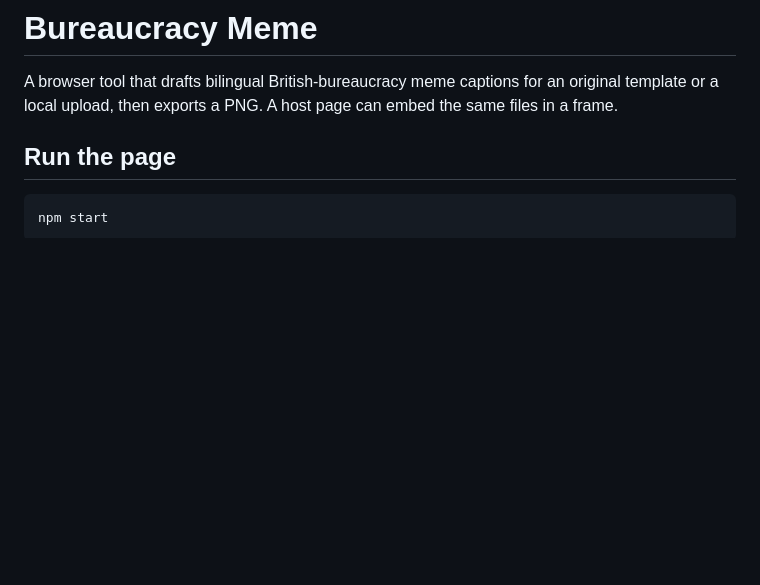
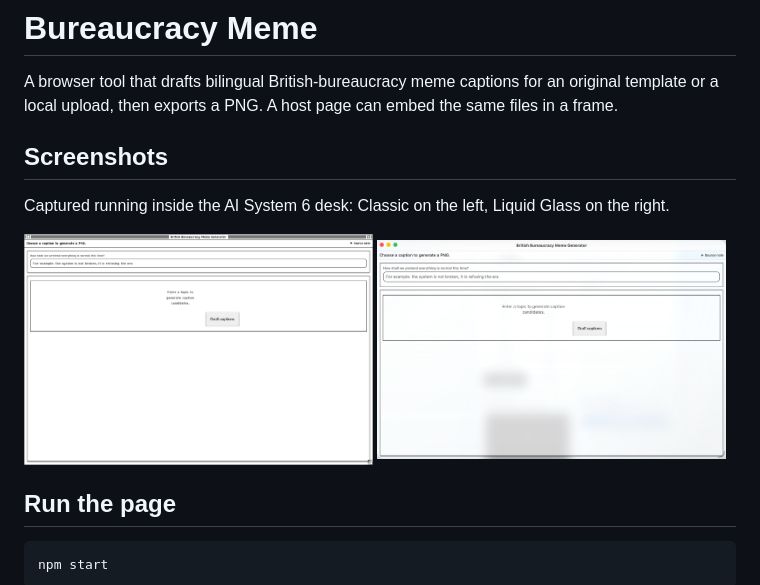
Before and after one commit to surfine/bureaucracy-meme, a Markdown page: README.md, the part around the change. Drawn GitHub-style; pictures changed too: screenshots/bureaucracyMeme-classic.png (added), screenshots/bureaucracyMeme-liquid-glass.png (added); blank space fills up the shorter version.

Commit message:
README: screenshots running in the AI System 6 desk (Classic and Liquid Glass)

```diff
--- a/README.md
+++ b/README.md
@@ -3,6 +3,12 @@
 A browser tool that drafts bilingual British-bureaucracy meme captions for an
 original template or a local upload, then exports a PNG. A host page can embed
 the same files in a frame.
+
+## Screenshots
+
+Captured running inside the AI System 6 desk: Classic on the left, Liquid Glass on the right.
+
+<p><img src="screenshots/bureaucracyMeme-classic.png" width="49%" alt="Bureaucracy Meme · Classic"> <img src="screenshots/bureaucracyMeme-liquid-glass.png" width="49%" alt="Bureaucracy Meme · Liquid Glass"></p>
 
 ## Run the page
 
```
Also changed, not shown: README.zh-CN.md (+6 -0 lines).
